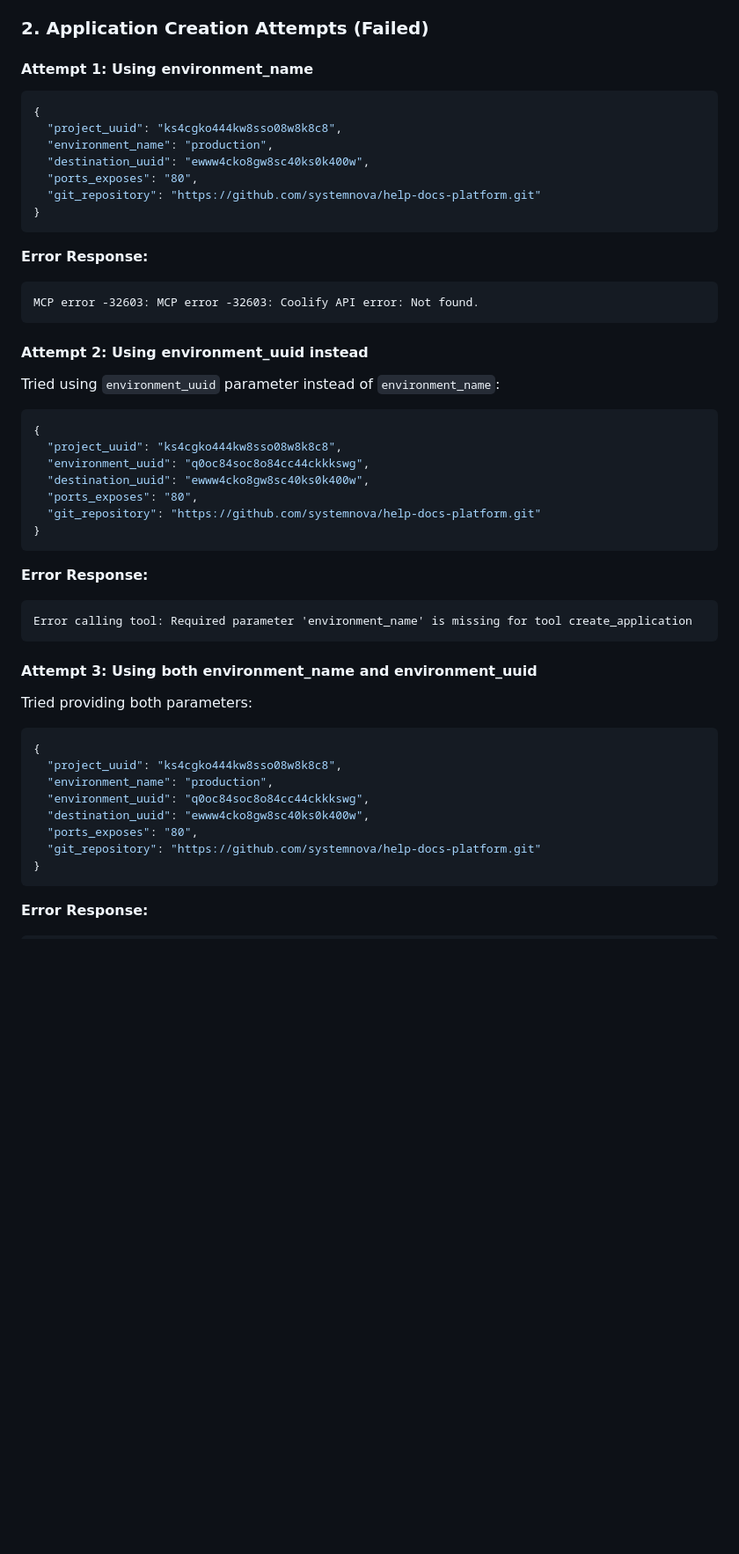
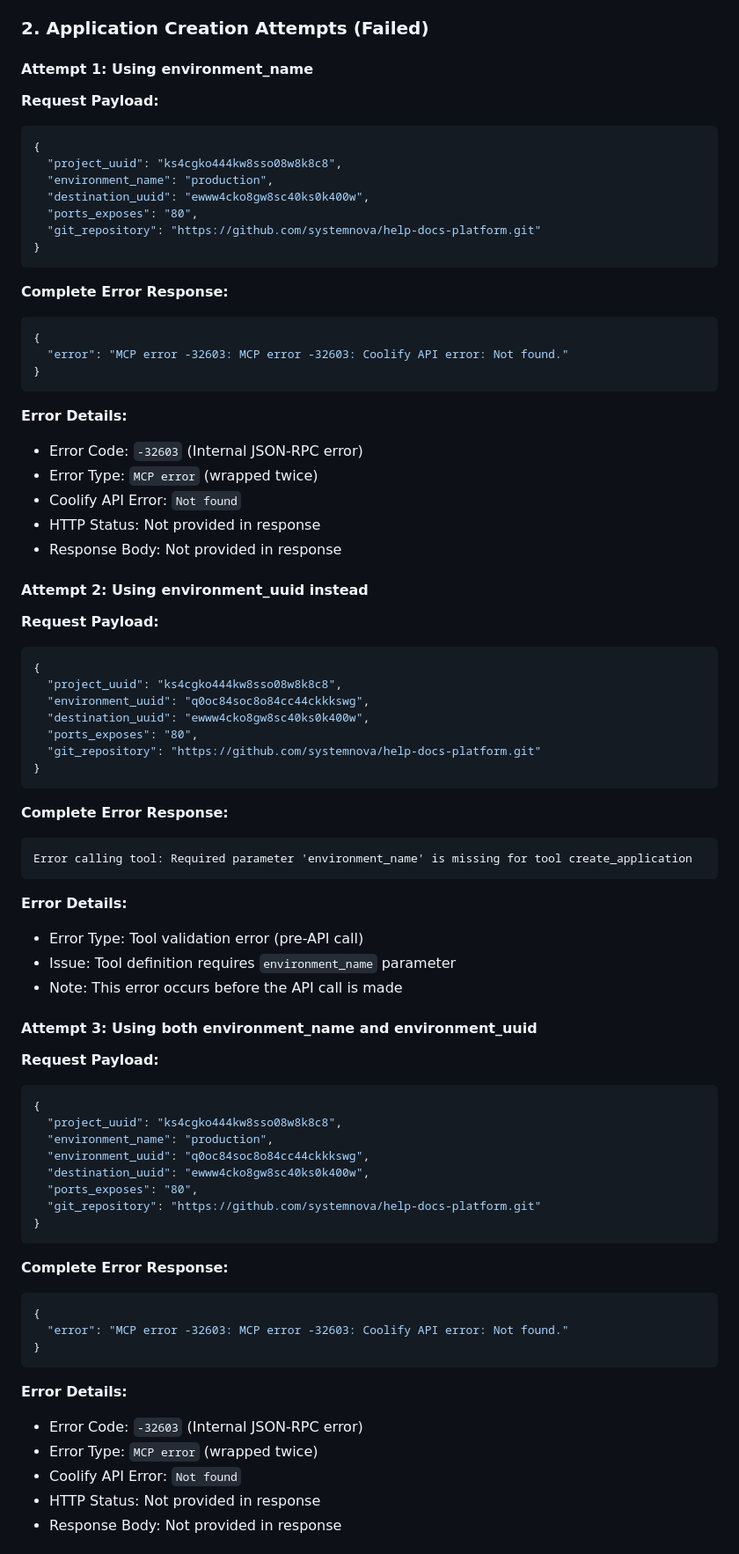
Before and after one commit to systemnova/help-docs-platform, a Markdown page: COOLIFY_API_ISSUES.md, the part around the change printed below. Shown: that part at 88% size. Rendered like a GitHub page; blank space fills up the shorter version.

Commit message:
Add complete error payloads and concise issue summary

````diff
--- a/COOLIFY_API_ISSUES.md
+++ b/COOLIFY_API_ISSUES.md
@@ -16,6 +16,7 @@ Attempted to create a static HTML application in Coolify using the MCP Coolify t
 ### 2. Application Creation Attempts (Failed)
 
 #### Attempt 1: Using environment_name
+**Request Payload:**
 ```json
 {
   "project_uuid": "ks4cgko444kw8sso08w8k8c8",
@@ -26,13 +27,22 @@ Attempted to create a static HTML application in Coolify using the MCP Coolify t
 }
 ```
 
-**Error Response:**
-```
-MCP error -32603: MCP error -32603: Coolify API error: Not found.
+**Complete Error Response:**
+```json
+{
+  "error": "MCP error -32603: MCP error -32603: Coolify API error: Not found."
+}
 ```
 
+**Error Details:**
+- Error Code: `-32603` (Internal JSON-RPC error)
+- Error Type: `MCP error` (wrapped twice)
+- Coolify API Error: `Not found`
+- HTTP Status: Not provided in response
+- Response Body: Not provided in response
+
 #### Attempt 2: Using environment_uuid instead
-Tried using `environment_uuid` parameter instead of `environment_name`:
+**Request Payload:**
 ```json
 {
   "project_uuid": "ks4cgko444kw8sso08w8k8c8",
@@ -43,13 +53,18 @@ Tried using `environment_uuid` parameter instead of `environment_name`:
 }
 ```
 
-**Error Response:**
+**Complete Error Response:**
 ```
 Error calling tool: Required parameter 'environment_name' is missing for tool create_application
 ```
 
+**Error Details:**
+- Error Type: Tool validation error (pre-API call)
+- Issue: Tool definition requires `environment_name` parameter
+- Note: This error occurs before the API call is made
+
 #### Attempt 3: Using both environment_name and environment_uuid
-Tried providing both parameters:
+**Request Payload:**
 ```json
 {
   "project_uuid": "ks4cgko444kw8sso08w8k8c8",
@@ -61,4 +76,17 @@ Tried providing both parameters:
 }
 ```
 
-**Error Response:**
+**Complete Error Response:**
+```json
+{
+  "error": "MCP error -32603: MCP error -32603: Coolify API error: Not found."
+}
+```
+
+**Error Details:**
+- Error Code: `-32603` (Internal JSON-RPC error)
+- Error Type: `MCP error` (wrapped twice)
+- Coolify API Error: `Not found`
+- HTTP Status: Not provided in response
+- Response Body: Not provided in response
+
````
Also changed, not shown: other parts of COOLIFY_API_ISSUES.md (+128 -6 lines).
